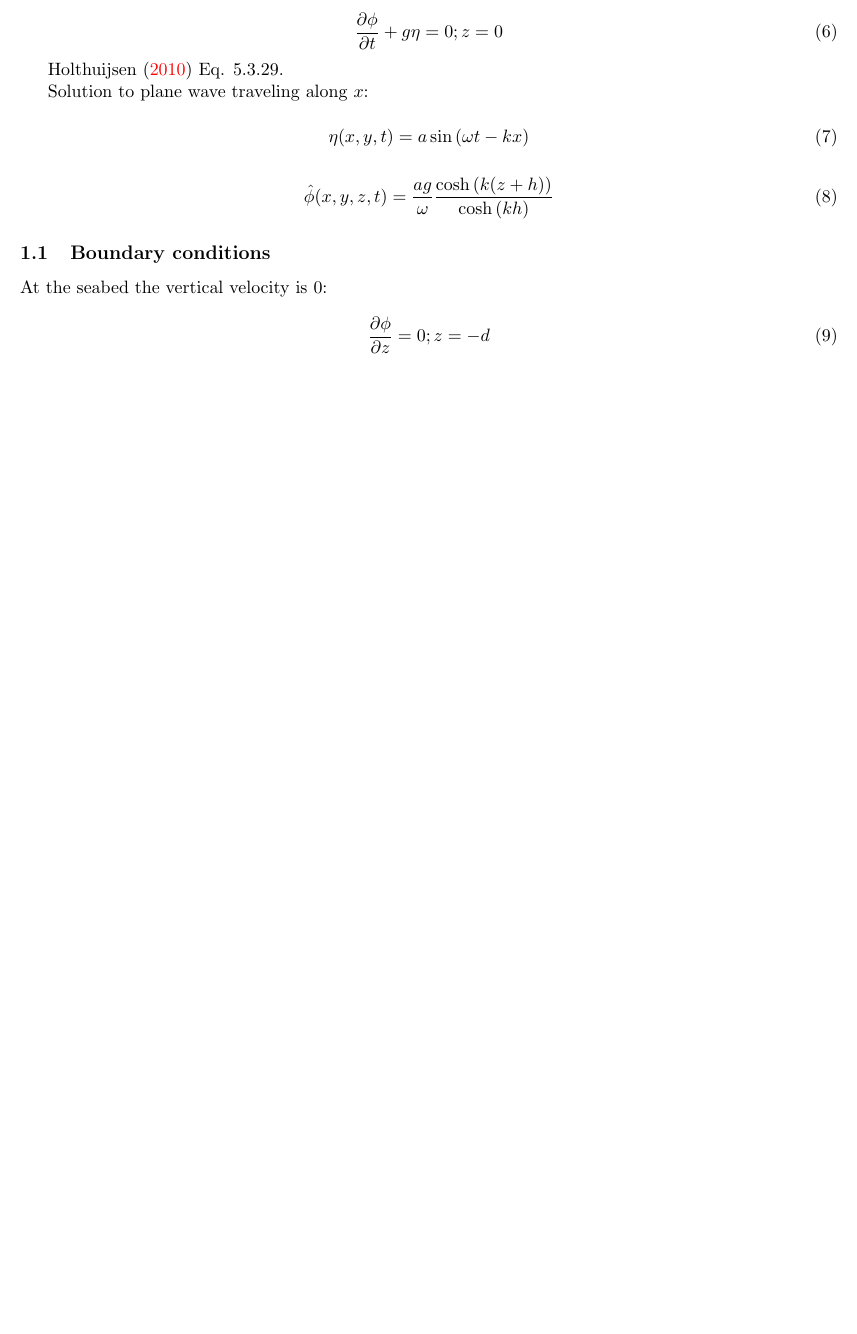
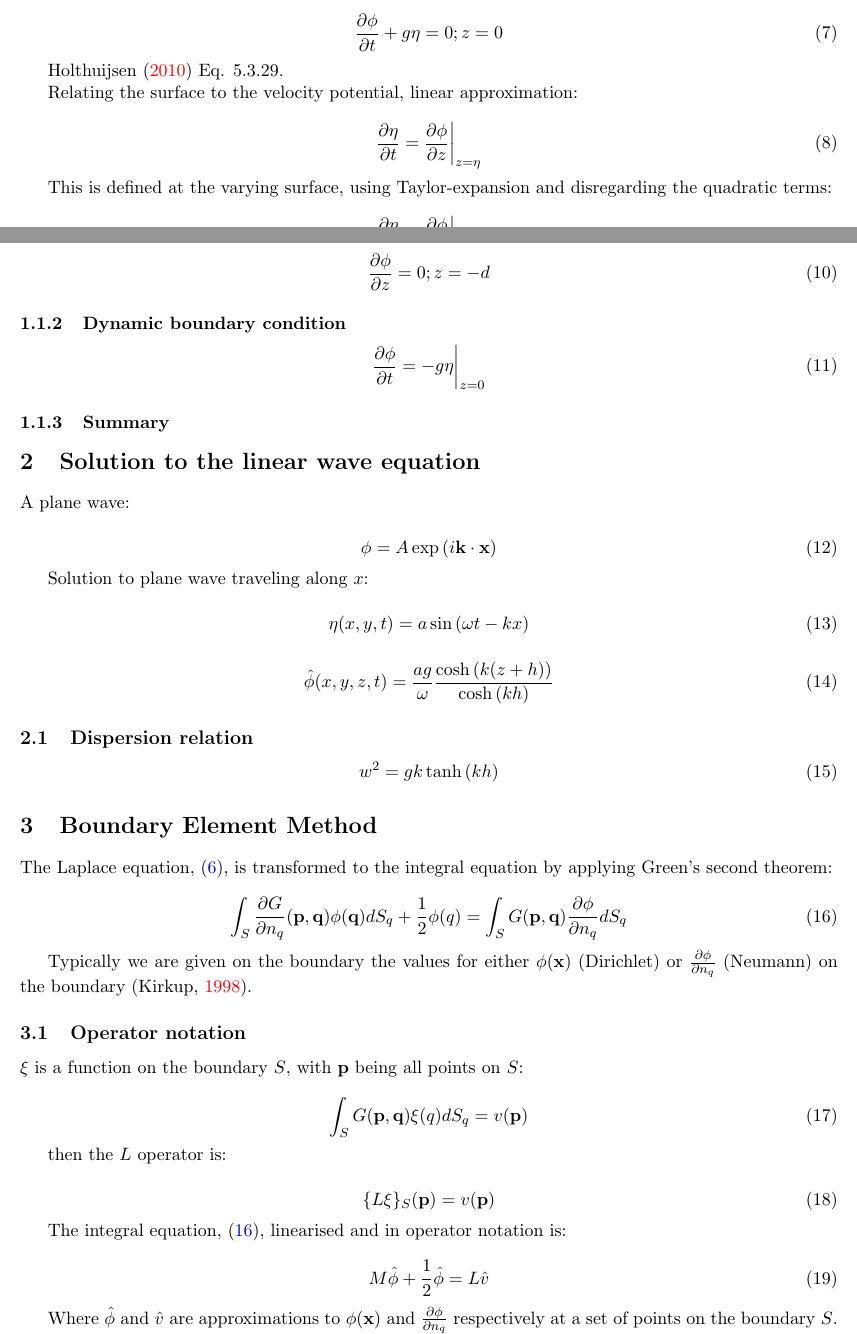
Before and after one commit to gauteh/ohbemn, a LaTeX document (paper/main.tex): part of page 1 of 3 before the commit and two parts of pages 1 and 2 of 4 after it, the two joined at a grey line, cut so that both start at the same text, the shorter picture padded with empty space. Compiled offline with pdfLaTeX.

Commit message:
various stuff

```diff
--- a/paper/main.tex
+++ b/paper/main.tex
@@ -68,6 +78,47 @@ At the surface, the pressure is equal to the atmospheric pressure:
 \end{equation}
 
 \textcite{holthuijsen2010WavesOceanicCoastal} Eq. 5.3.29.
+
+Relating the surface to the velocity potential, linear approximation:
+
+\begin{equation}
+  \frac{\partial \eta}{\partial t} = \frac{\partial \phi}{\partial z} \bigg\rvert_{z=\eta}
+\end{equation}
+
+This is defined at the varying surface, using Taylor-expansion and disregarding the quadratic terms:
+
+\begin{equation}
+\frac{\partial \eta}{\partial t} = \frac{\partial \phi}{\partial z} \bigg\rvert_{z=0} \label{eq:surface-kinematic-bc}
+\end{equation}
+
+% https://falk.ucsd.edu/pdf/WavesLecture02_211A.pdf
+
+Equation \eqref{eq:surface-kinematic-bc} is the surface kinematic boundary condition.
+
+At the seabed the vertical velocity is $0$:
+
+\begin{equation}
+  \frac{\partial \phi}{\partial z} = 0; z = -d
+\end{equation}
+
+\subsubsection{Dynamic boundary condition}
+
+\begin{equation}
+  \frac{\partial \phi}{\partial t} = -g \eta \bigg\rvert_{z=0}
+\end{equation}
+
+
+\subsubsection{Summary}
+
+% https://falk.ucsd.edu/pdf/WavesLecture02_211A.pdf
+
+\section{Solution to the linear wave equation}
+
+A plane wave:
+
+\begin{equation}
+  \phi = A \exp{(i\mathbf{k \cdot x})}
+\end{equation}
 
 Solution to plane wave traveling along $x$:
 
@@ -79,13 +130,49 @@ Solution to plane wave traveling along $x$:
   \hat\phi(x, y, z, t) = \frac{ag}{\omega} \frac{\cosh{(k(z+h))}}{\cosh{(kh)}}
 \end{equation}
 
-\subsection{Boundary conditions}
-
-At the seabed the vertical velocity is $0$:
+\subsection{Dispersion relation}
 
 \begin{equation}
-  \frac{\partial \phi}{\partial z} = 0; z = -d
+  w^2 = gk \tanh{(kh)}
 \end{equation}
+
+\section{Boundary Element Method}
+
+The Laplace equation, \eqref{eq:wave-eq-laplace}, is transformed to the integral equation by applying Green's second theorem:
+
+\begin{equation}
+  \int_S \frac{\partial G}{\partial n_q}(\mathbf{p}, \mathbf{q}) \phi(\mathbf{q}) d S_q + \frac{1}{2} \phi(q) = \int_S G(\mathbf{p}, \mathbf{q}) \frac{\partial \phi}{\partial n_q} dS_q \label{eq:integral-equation}
+\end{equation}
+
+Typically we are given on the boundary the values for either $\phi(\mathbf{x})$
+(Dirichlet) or $\frac{\partial \phi}{\partial n_q}$ (Neumann) on the boundary \parencite{kirkup1998BoundaryElementMethod}.
+
+\subsection{Operator notation}
+
+$\xi$ is a function on the boundary $S$, with $\mathbf{p}$ being all points on $S$:
+
+\begin{equation}
+  \int_S G(\mathbf{p}, \mathbf{q}) \xi(q) dS_q = v(\mathbf{p})
+\end{equation}
+
+then the $L$ operator is:
+
+\begin{equation}
+  \{L \xi \}_S (\mathbf{p}) = v(\mathbf{p})
+\end{equation}
+
+% TODO: add M operator.
+
+The integral equation, \eqref{eq:integral-equation}, linearised and in operator notation is:
+
+\begin{equation}
+  M \hat\phi + \frac{1}{2} \hat\phi = L \hat v \label{eq:integral-operator-form}
+\end{equation}
+
+Where $\hat \phi$ and $\hat v$ are approximations to $\phi(\mathbf{x})$
+and $\frac{\partial \phi}{\partial n_q}$ respectively at a set of points on the boundary $S$.
+
+\subsection{Boundary condition across elements}
 
 Across the boundary the velocity must be continuous:
 
```
Also changed, not shown: paper/ohbemn.bib (+31 -0 lines), README.md, paper/main.tex (27 more changed lines), 4 other files.
